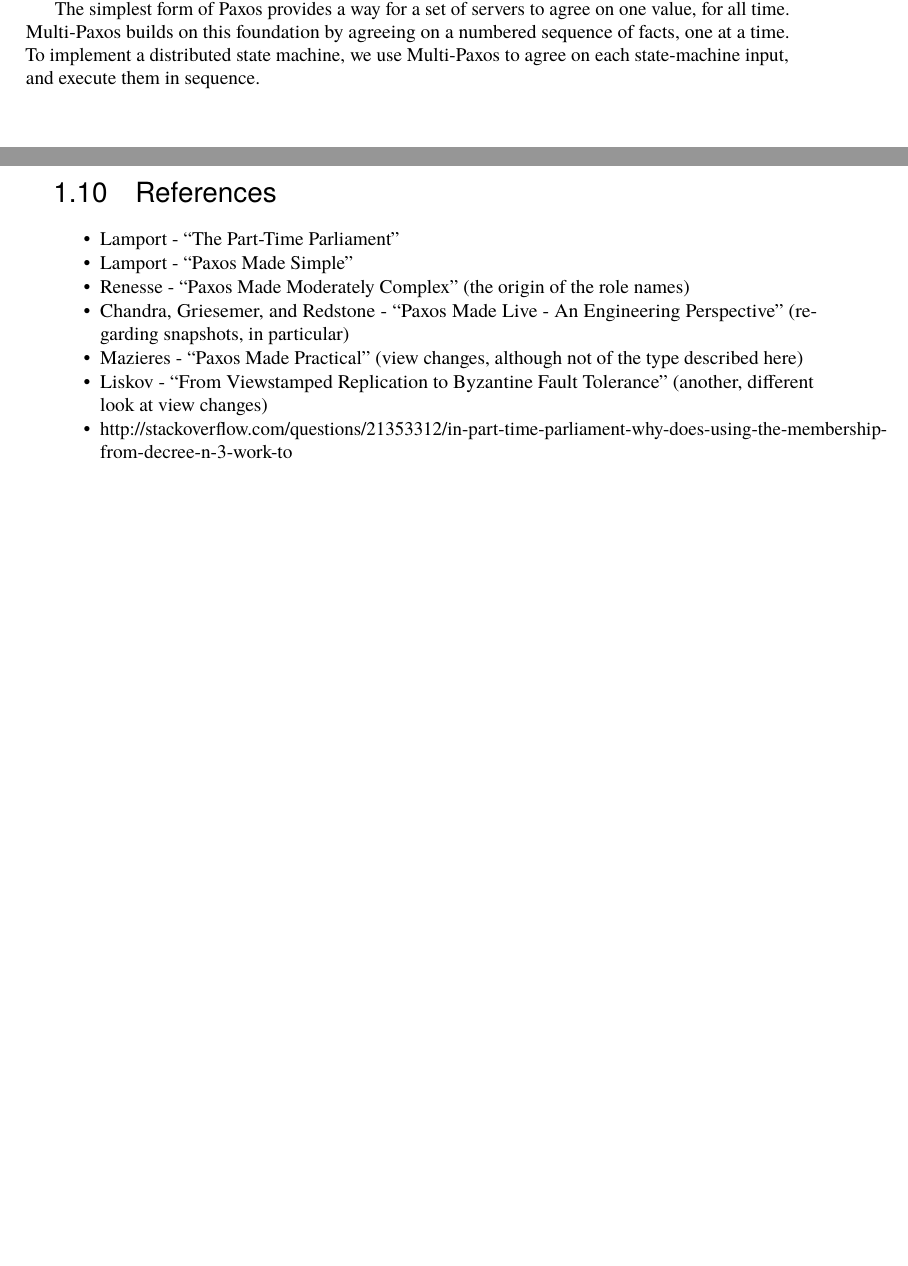
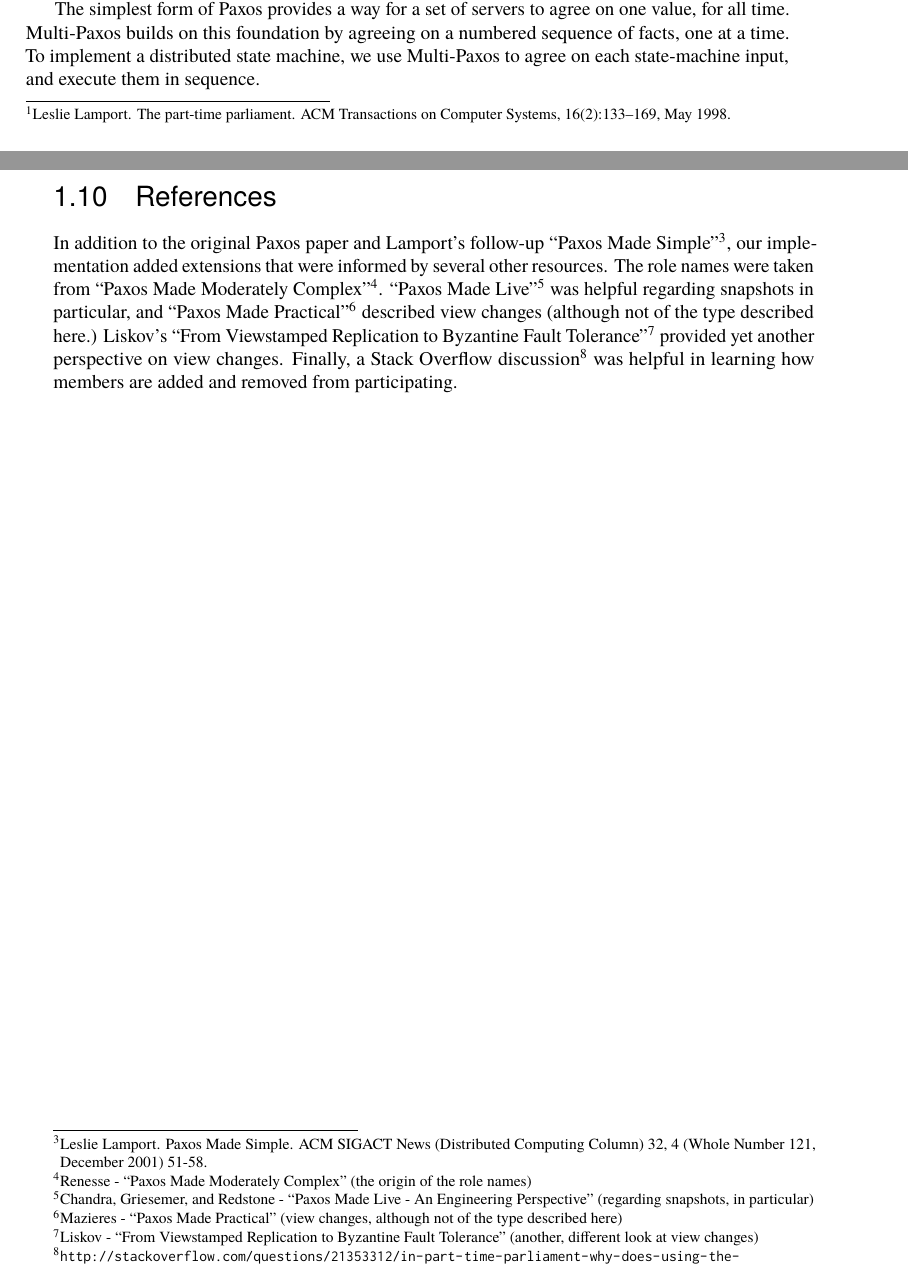
Before and after one commit to aosabook/500lines, a LaTeX thesis (tex/500L.tex, which reads tex/cluster.tex): two parts of pages 12 and 41 of 163, joined at a grey line, cut so that both start at the same text, the shorter picture padded with empty space. Compiled offline with pdfLaTeX.

Commit message:
Half-done retyping references.

```diff
--- a/tex/cluster.tex
+++ b/tex/cluster.tex
@@ -105,0 +103,2 @@ adapted in this implementation.
+  parliament. ACM Transactions on Computer Systems, 16(2):133--169, May
+  1998.}. Lamport's paper has a great deal more detail than we will get
@@ -1581,26 +1583,25 @@ The result was far too large for this book!
 
 \aosasecti{References}\label{references}
 
-\begin{aosaitemize}
-
-\item
-  Lamport - ``The Part-Time Parliament''
-\item
-  Lamport - ``Paxos Made Simple''
-\item
-  Renesse - ``Paxos Made Moderately Complex'' (the origin of the role
-  names)
-\item
-  Chandra, Griesemer, and Redstone - ``Paxos Made Live - An Engineering
-  Perspective'' (regarding snapshots, in particular)
-\item
-  Mazieres - ``Paxos Made Practical'' (view changes, although not of the
-  type described here)
-\item
-  Liskov - ``From Viewstamped Replication to Byzantine Fault Tolerance''
-  (another, different look at view changes)
-\item
-  http://stackoverflow.com/questions/21353312/in-part-time-parliament-why-does-using-the-membership-from-decree-n-3-work-to
-\end{aosaitemize}
+In addition to the original Paxos paper and Lamport's follow-up ``Paxos
+Made Simple''\footnote{Leslie Lamport. Paxos Made Simple. ACM SIGACT
+  News (Distributed Computing Column) 32, 4 (Whole Number 121, December
+  2001) 51-58.}, our implementation added extensions that were informed
+by several other resources. The role names were taken from ``Paxos Made
+Moderately Complex''\footnote{Renesse - ``Paxos Made Moderately
+  Complex'' (the origin of the role names)}. ``Paxos Made
+Live''\footnote{Chandra, Griesemer, and Redstone - ``Paxos Made Live -
+  An Engineering Perspective'' (regarding snapshots, in particular)} was
+helpful regarding snapshots in particular, and ``Paxos Made
+Practical''\footnote{Mazieres - ``Paxos Made Practical'' (view changes,
+  although not of the type described here)} described view changes
+(although not of the type described here.) Liskov's ``From Viewstamped
+Replication to Byzantine Fault Tolerance''\footnote{Liskov - ``From
+  Viewstamped Replication to Byzantine Fault Tolerance'' (another,
+  different look at view changes)} provided yet another perspective on
+view changes. Finally, a
+\href{http://stackoverflow.com/questions/21353312/in-part-time-parliament-why-does-using-the-membership-from-decree-n-3-work-to}{Stack
+Overflow discussion} was helpful in learning how members are added and
+removed from participating.
 
 \end{aosachapter}
```
Also changed, not shown: tex/cluster.tex (8 more changed lines), 1 other file.
